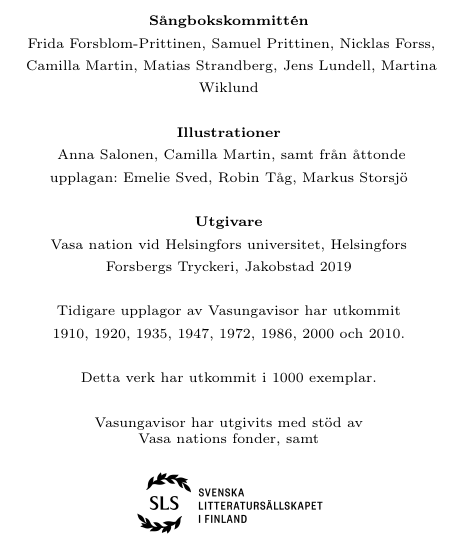
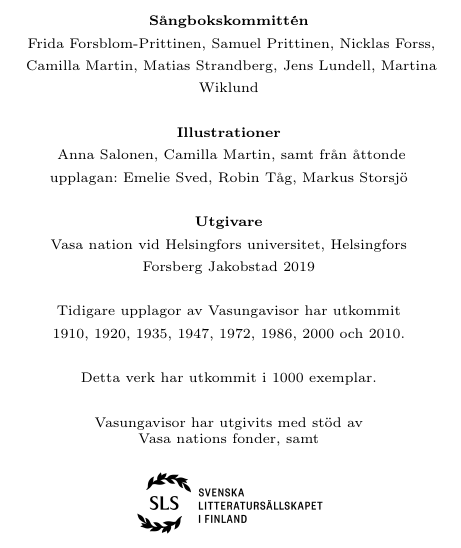
Before and after one commit to vasanation/vasungavisor, a LaTeX book (songbook.tex, which reads Uppslag/uppslag.tex): part of page 2 of 228, cut so that both start at the same text. Compiled offline with pdfLaTeX.

Commit message:
Ändrade namnet på tryckeriet enligt begäran

```diff
--- a/Uppslag/uppslag.tex
+++ b/Uppslag/uppslag.tex
@@ -28,7 +28,7 @@ Anna Salonen, Camilla Martin, samt från åttonde upplagan: Emelie Sved, Robin T
 \textbf{Utgivare}
 ~\\
 Vasa nation vid Helsingfors universitet, Helsingfors ~\\
-Forsbergs Tryckeri, Jakobstad 2019
+Forsberg Jakobstad 2019
 ~\\
 ~\\
 Tidigare upplagor av Vasungavisor har utkommit ~\\
```
